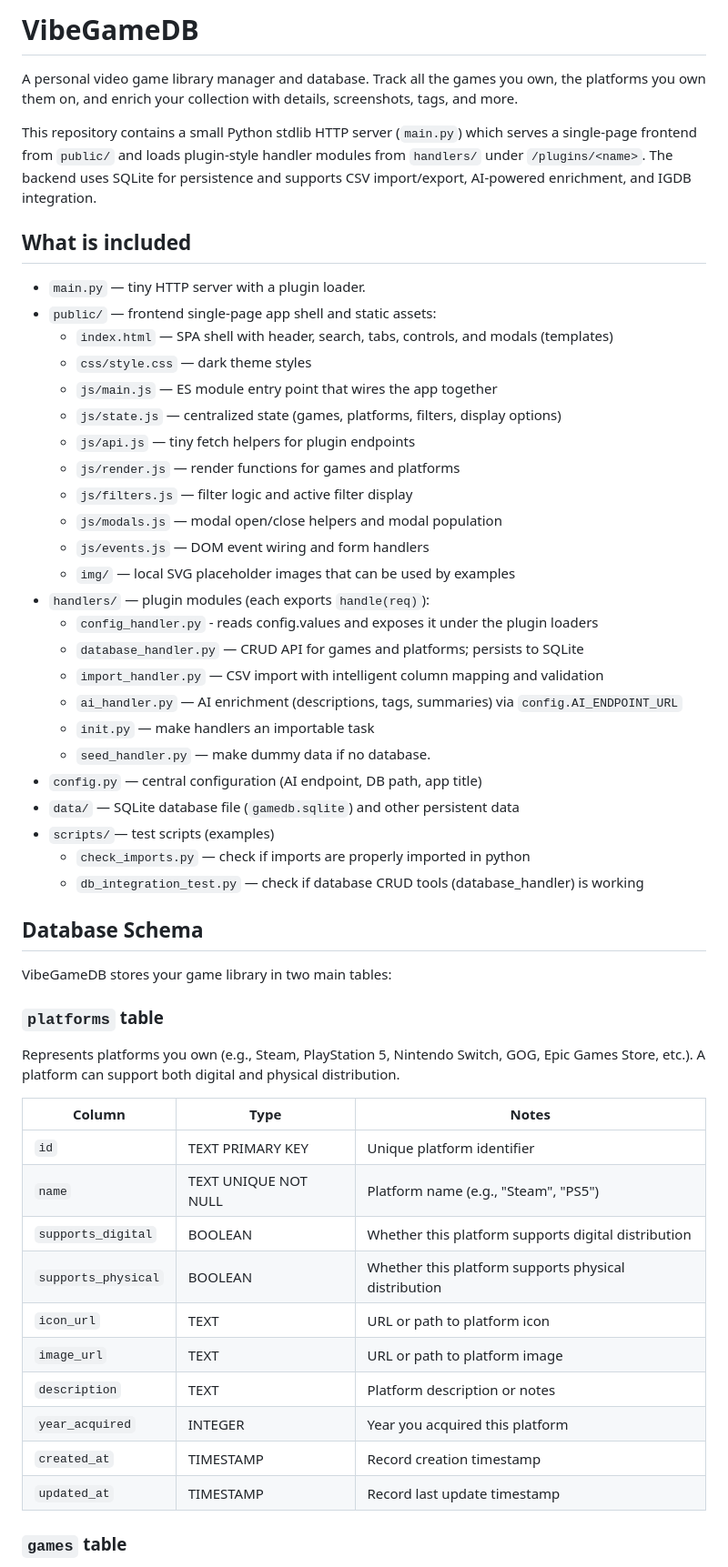
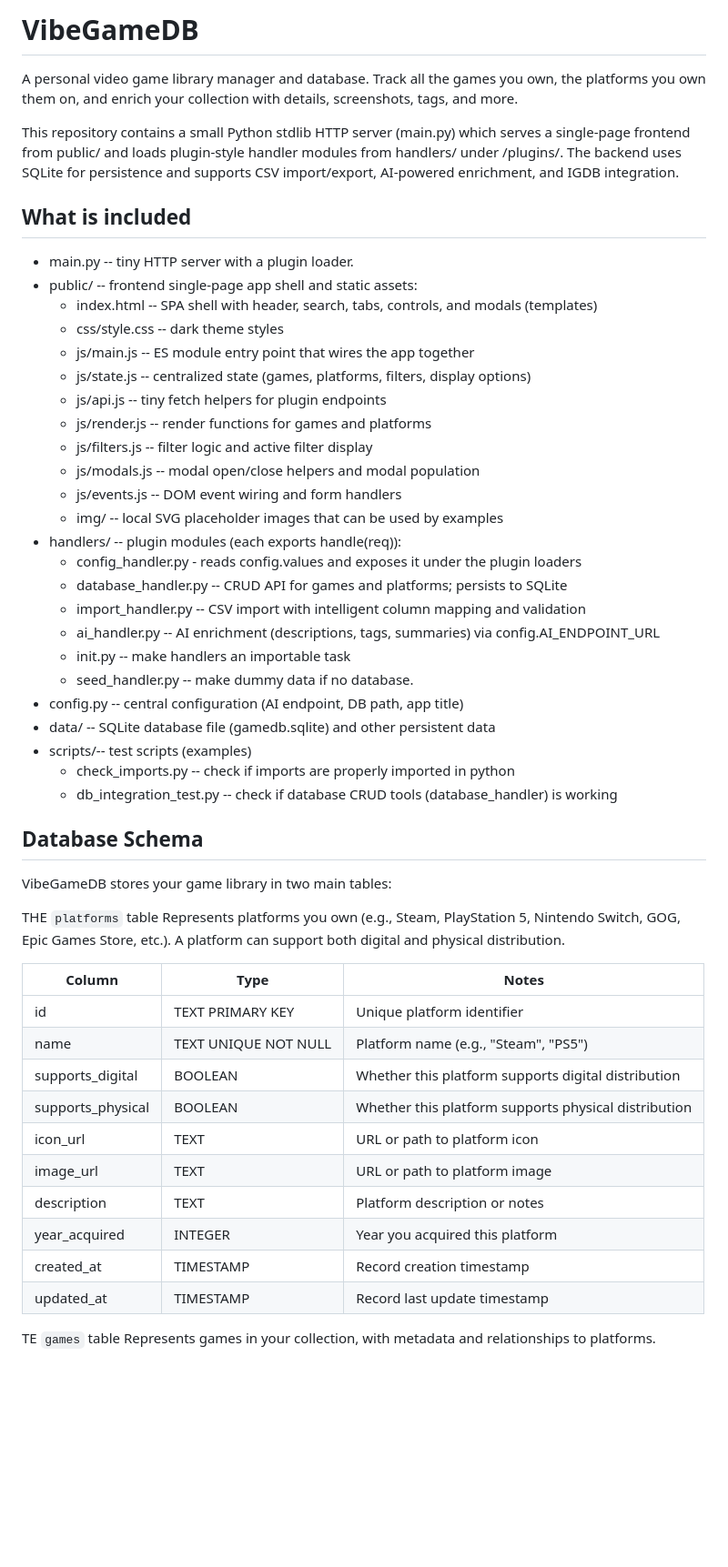
Before and after one commit to ImTheFrack/VibeGameDB, a Markdown page: README.md, the part around the change printed below. Shown: that part at 91% size. Drawn GitHub-style; blank space fills up the shorter version.

```diff
--- a/README.md
+++ b/README.md
@@ -1,55 +1,59 @@
-# VibeGameDB
+VibeGameDB
+==========
 
 A personal video game library manager and database. Track all the games you own, the platforms you own them on, and enrich your collection with details, screenshots, tags, and more.
 
-This repository contains a small Python stdlib HTTP server (`main.py`) which serves a single-page frontend from `public/` and loads plugin-style handler modules from `handlers/` under `/plugins/<name>`. The backend uses SQLite for persistence and supports CSV import/export, AI-powered enrichment, and IGDB integration.
+This repository contains a small Python stdlib HTTP server (main.py) which serves a single-page frontend from public/ and loads plugin-style handler modules from handlers/ under /plugins/<name>. The backend uses SQLite for persistence and supports CSV import/export, AI-powered enrichment, and IGDB integration.
 
-## What is included
-- `main.py` — tiny HTTP server with a plugin loader.
-- `public/` — frontend single-page app shell and static assets:
-  - `index.html` — SPA shell with header, search, tabs, controls, and modals (templates)
-  - `css/style.css` — dark theme styles
-  - `js/main.js` — ES module entry point that wires the app together
-  - `js/state.js` — centralized state (games, platforms, filters, display options)
-  - `js/api.js` — tiny fetch helpers for plugin endpoints
-  - `js/render.js` — render functions for games and platforms
-  - `js/filters.js` — filter logic and active filter display
-  - `js/modals.js` — modal open/close helpers and modal population
-  - `js/events.js` — DOM event wiring and form handlers
-  - `img/` — local SVG placeholder images that can be used by examples
-- `handlers/` — plugin modules (each exports `handle(req)`):
-  - `config_handler.py` - reads config.values and exposes it under the plugin loaders
-  - `database_handler.py` — CRUD API for games and platforms; persists to SQLite
-  - `import_handler.py` — CSV import with intelligent column mapping and validation
-  - `ai_handler.py` — AI enrichment (descriptions, tags, summaries) via `config.AI_ENDPOINT_URL`
-  - `init.py` — make handlers an importable task
-  - `seed_handler.py` — make dummy data if no database.
-- `config.py` — central configuration (AI endpoint, DB path, app title)
-- `data/` — SQLite database file (`gamedb.sqlite`) and other persistent data
-- `scripts/`— test scripts (examples)
-  - `check_imports.py` — check if imports are properly imported in python
-  - `db_integration_test.py` — check if database CRUD tools (database_handler) is working
+What is included
+----------------
 
-## Database Schema
+- main.py -- tiny HTTP server with a plugin loader.
+- public/ -- frontend single-page app shell and static assets:
+  - index.html -- SPA shell with header, search, tabs, controls, and modals (templates)
+  - css/style.css -- dark theme styles
+  - js/main.js -- ES module entry point that wires the app together
+  - js/state.js -- centralized state (games, platforms, filters, display options)
+  - js/api.js -- tiny fetch helpers for plugin endpoints
+  - js/render.js -- render functions for games and platforms
+  - js/filters.js -- filter logic and active filter display
+  - js/modals.js -- modal open/close helpers and modal population
+  - js/events.js -- DOM event wiring and form handlers
+  - img/ -- local SVG placeholder images that can be used by examples
+- handlers/ -- plugin modules (each exports handle(req)):
+  - config_handler.py - reads config.values and exposes it under the plugin loaders
+  - database_handler.py -- CRUD API for games and platforms; persists to SQLite
+  - import_handler.py -- CSV import with intelligent column mapping and validation
+  - ai_handler.py -- AI enrichment (descriptions, tags, summaries) via config.AI_ENDPOINT_URL
+  - init.py -- make handlers an importable task
+  - seed_handler.py -- make dummy data if no database.
+- config.py -- central configuration (AI endpoint, DB path, app title)
+- data/ -- SQLite database file (gamedb.sqlite) and other persistent data
+- scripts/-- test scripts (examples)
+  - check_imports.py -- check if imports are properly imported in python
+  - db_integration_test.py -- check if database CRUD tools (database_handler) is working
+
+Database Schema
+---------------
 
 VibeGameDB stores your game library in two main tables:
 
-### `platforms` table
+THE `platforms` table
 Represents platforms you own (e.g., Steam, PlayStation 5, Nintendo Switch, GOG, Epic Games Store, etc.). A platform can support both digital and physical distribution.
 
-| Column | Type | Notes |
-|--------|------|-------|
-| `id` | TEXT PRIMARY KEY | Unique platform identifier |
-| `name` | TEXT UNIQUE NOT NULL | Platform name (e.g., "Steam", "PS5") |
-| `supports_digital` | BOOLEAN | Whether this platform supports digital distribution |
-| `supports_physical` | BOOLEAN | Whether this platform supports physical distribution |
-| `icon_url` | TEXT | URL or path to platform icon |
-| `image_url` | TEXT | URL or path to platform image |
-| `description` | TEXT | Platform description or notes |
-| `year_acquired` | INTEGER | Year you acquired this platform |
-| `created_at` | TIMESTAMP | Record creation timestamp |
-| `updated_at` | TIMESTAMP | Record last update timestamp |
+| Column            | Type    | Notes                                         |
+|-------------------|---------|-----------------------------------------------|
+| id                | TEXT PRIMARY KEY | Unique platform identifier                 |
+| name              | TEXT UNIQUE NOT NULL | Platform name (e.g., "Steam", "PS5")      |
+| supports_digital  | BOOLEAN | Whether this platform supports digital distribution |
+| supports_physical | BOOLEAN | Whether this platform supports physical distribution |
+| icon_url          | TEXT    | URL or path to platform icon                  |
+| image_url         | TEXT    | URL or path to platform image                 |
+| description       | TEXT    | Platform description or notes                 |
+| year_acquired     | INTEGER | Year you acquired this platform               |
+| created_at        | TIMESTAMP | Record creation timestamp                   |
+| updated_at        | TIMESTAMP | Record last update timestamp                |
 
-### `games` table
+TE `games` table
 Represents games in your collection, with metadata and relationships to platforms.
 
```
Also changed, not shown: other parts of README.md (+109 -100 lines), ARCHITECTURE.md (+102 -137 lines).
